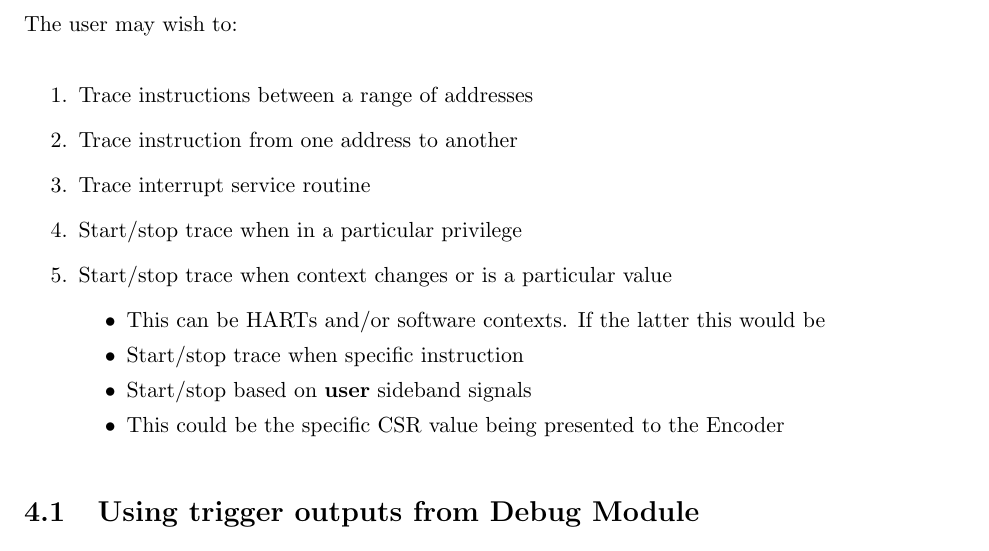
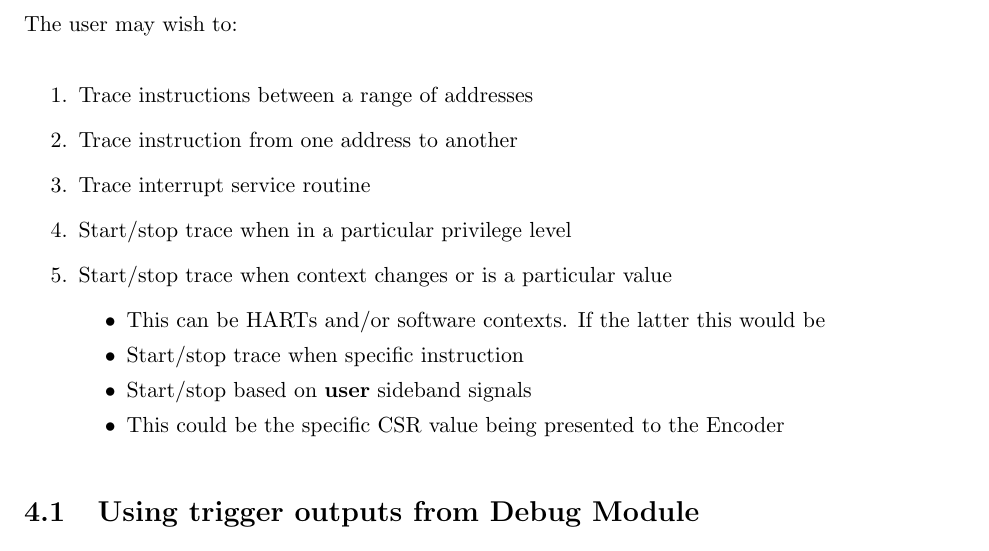
Before and after one commit to riscv-non-isa/riscv-trace-spec, a LaTeX thesis (riscv-trace-spec.tex, which reads filtering.tex): part of page 28 of 40, cut so that both start at the same text. Compiled offline with pdfLaTeX.

Commit message:
Add missing word.

```diff
--- a/filtering.tex
+++ b/filtering.tex
@@ -54,7 +54,7 @@ The user may wish to:
   \item Trace instructions between a range of addresses
   \item Trace instruction from one address to another
   \item Trace interrupt service routine
-  \item Start/stop trace when in a particular privilege
+  \item Start/stop trace when in a particular privilege level
   \item Start/stop trace when context changes or is a particular value
   \begin {itemize}
     \item This can be HARTs and/or software contexts. If the latter this would be
```
